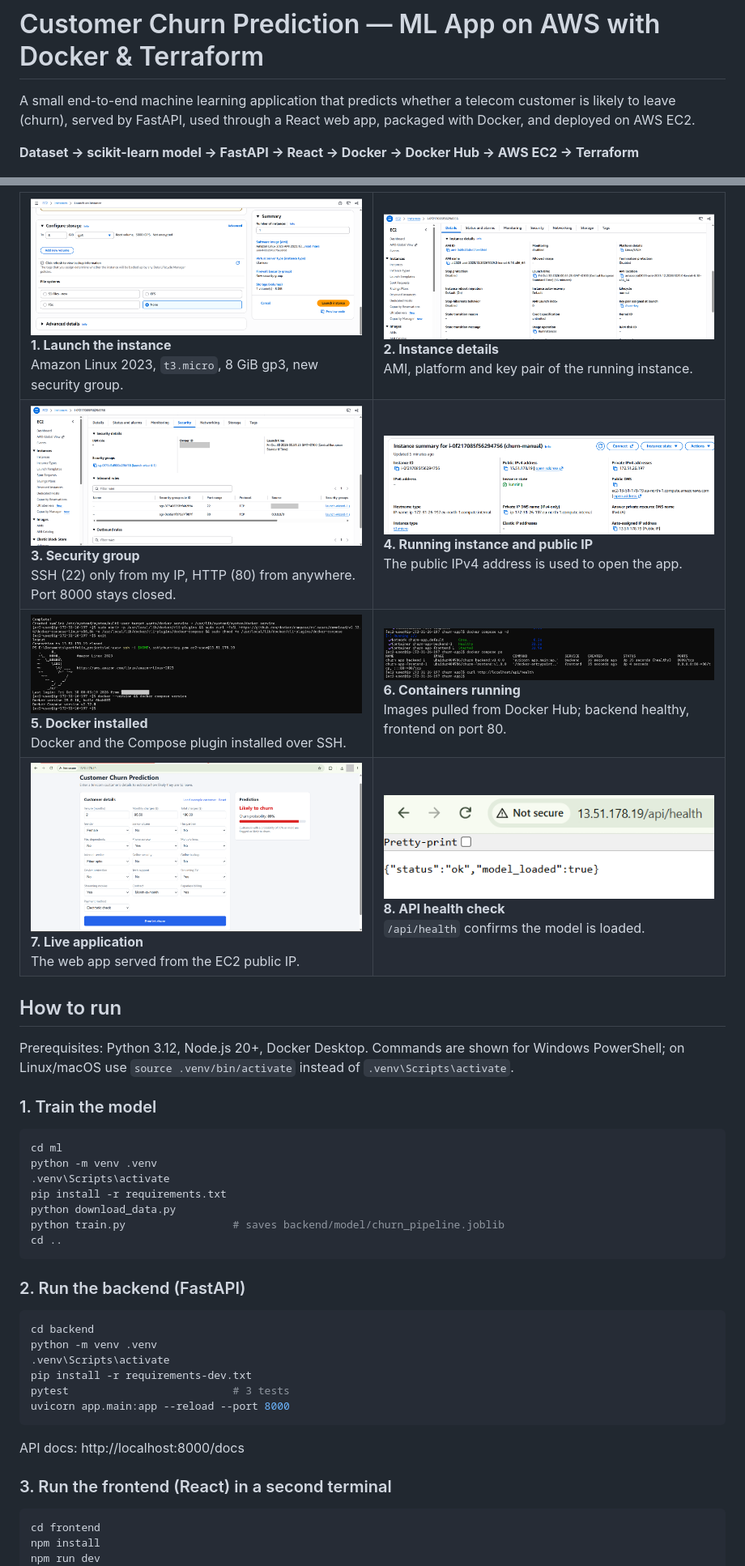
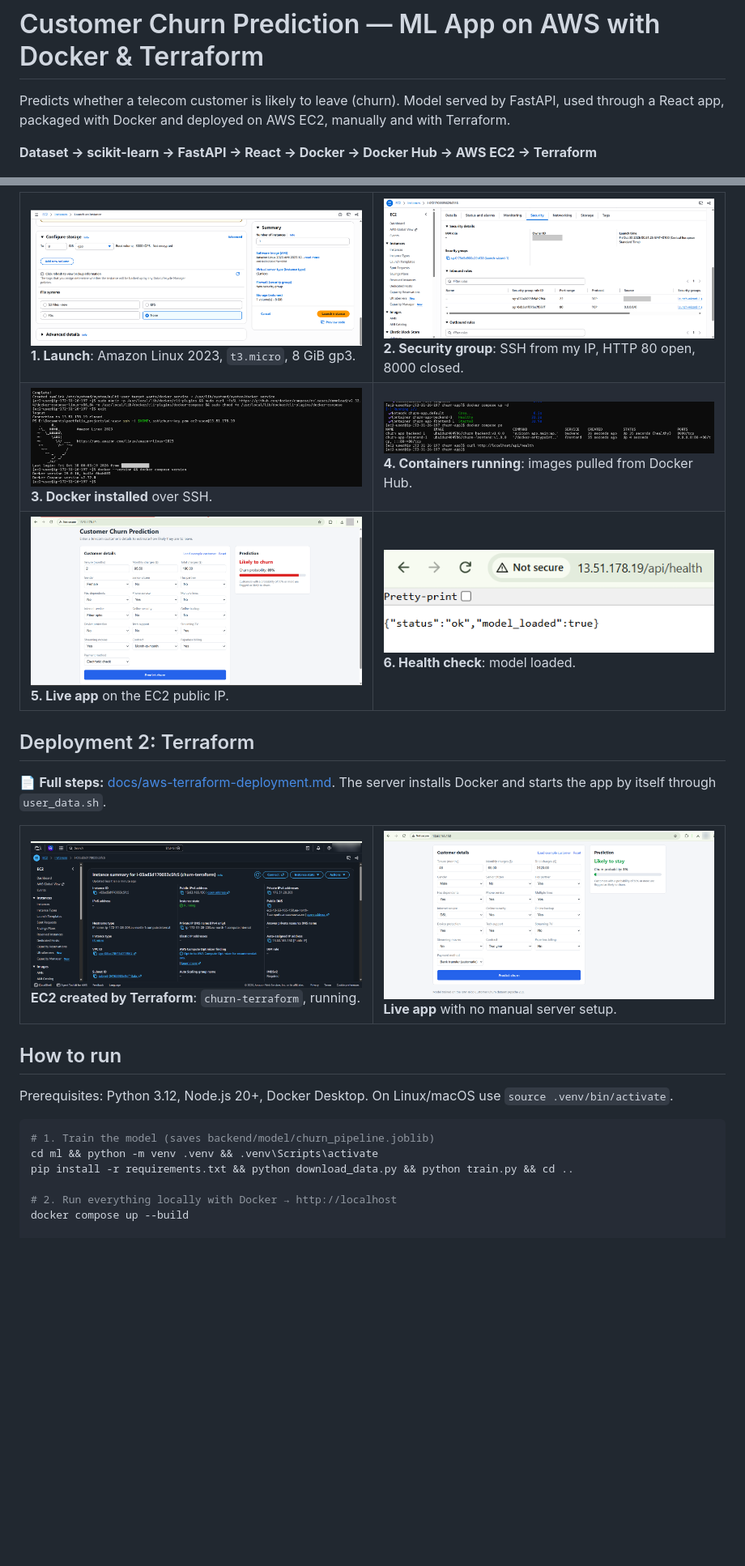
Before and after one commit to ubaidur404786/ml-aws, a Markdown page: README.md, 2 parts joined by grey strips. Shown at 81% size. Drawn GitHub-style; pictures changed too: docs/aws-terraform/01-working-application.png (added), docs/aws-terraform/02-ec2-instance.png (added); blank space fills up the shorter version.

Commit message:
Add Terraform deployment guide and screenshots, simplify README

````diff
--- a/README.md
+++ b/README.md
@@ -1,8 +1,8 @@
 # Customer Churn Prediction — ML App on AWS with Docker & Terraform
 
-A small end-to-end machine learning application that predicts whether a telecom customer is likely to leave (churn), served by FastAPI, used through a React web app, packaged with Docker, and deployed on AWS EC2.
+Predicts whether a telecom customer is likely to leave (churn). Model served by FastAPI, used through a React app, packaged with Docker and deployed on AWS EC2, manually and with Terraform.
 
-**Dataset → scikit-learn model → FastAPI → React → Docker → Docker Hub → AWS EC2 → Terraform**
+**Dataset → scikit-learn → FastAPI → React → Docker → Docker Hub → AWS EC2 → Terraform**
 
 <p align="center">
   <img src="docs/screenshots/prediction-churn.png" alt="Churn prediction web app" width="85%">
@@ -80,89 +53,39 @@ ml-aws/
 
 <table>
   <tr>
-    <td width="50%" valign="top">
-      <img src="docs/aws-manual/01-launch-summary.png" alt="Launch summary"><br>
-      <b>1. Launch the instance</b><br>
-      Amazon Linux 2023, <code>t3.micro</code>, 8 GiB gp3, new security group.
-    </td>
-    <td width="50%" valign="top">
-      <img src="docs/aws-manual/02-instance-details.png" alt="Instance details"><br>
-      <b>2. Instance details</b><br>
-      AMI, platform and key pair of the running instance.
-    </td>
+    <td width="50%" valign="top"><img src="docs/aws-manual/01-launch-summary.png" alt="Launch"><br><b>1. Launch</b>: Amazon Linux 2023, <code>t3.micro</code>, 8 GiB gp3.</td>
+    <td width="50%" valign="top"><img src="docs/aws-manual/03-security-group.png" alt="Security group"><br><b>2. Security group</b>: SSH from my IP, HTTP 80 open, 8000 closed.</td>
   </tr>
   <tr>
-    <td valign="top">
-      <img src="docs/aws-manual/03-security-group.png" alt="Security group"><br>
-      <b>3. Security group</b><br>
-      SSH (22) only from my IP, HTTP (80) from anywhere. Port 8000 stays closed.
-    </td>
-    <td valign="top">
-      <img src="docs/aws-manual/04-public-ip.png" alt="Public IP"><br>
-      <b>4. Running instance and public IP</b><br>
-      The public IPv4 address is used to open the app.
-    </td>
+    <td valign="top"><img src="docs/aws-manual/05-docker-installed.png" alt="Docker installed"><br><b>3. Docker installed</b> over SSH.</td>
+    <td valign="top"><img src="docs/aws-manual/06-docker-deployment.png" alt="Containers"><br><b>4. Containers running</b>: images pulled from Docker Hub.</td>
   </tr>
   <tr>
-    <td valign="top">
-      <img src="docs/aws-manual/05-docker-installed.png" alt="Docker installed"><br>
-      <b>5. Docker installed</b><br>
-      Docker and the Compose plugin installed over SSH.
-    </td>
-    <td valign="top">
-      <img src="docs/aws-manual/06-docker-deployment.png" alt="Docker deployment"><br>
-      <b>6. Containers running</b><br>
-      Images pulled from Docker Hub; backend healthy, frontend on port 80.
-    </td>
+    <td valign="top"><img src="docs/aws-manual/07-working-application.png" alt="Live app"><br><b>5. Live app</b> on the EC2 public IP.</td>
+    <td valign="top"><img src="docs/aws-manual/08-api-health.png" alt="Health"><br><b>6. Health check</b>: model loaded.</td>
   </tr>
+</table>
+
+## Deployment 2: Terraform
+
+📄 **Full steps:** [docs/aws-terraform-deployment.md](docs/aws-terraform-deployment.md). The server installs Docker and starts the app by itself through `user_data.sh`.
+
+<table>
   <tr>
-    <td valign="top">
-      <img src="docs/aws-manual/07-working-application.png" alt="Working app on EC2"><br>
-      <b>7. Live application</b><br>
-      The web app served from the EC2 public IP.
-    </td>
-    <td valign="top">
-      <img src="docs/aws-manual/08-api-health.png" alt="API health"><br>
-      <b>8. API health check</b><br>
-      <code>/api/health</code> confirms the model is loaded.
-    </td>
+    <td width="50%" valign="top"><img src="docs/aws-terraform/02-ec2-instance.png" alt="Terraform EC2"><br><b>EC2 created by Terraform</b>: <code>churn-terraform</code>, running.</td>
+    <td width="50%" valign="top"><img src="docs/aws-terraform/01-working-application.png" alt="Terraform app"><br><b>Live app</b> with no manual server setup.</td>
   </tr>
 </table>
 
 ## How to run
 
-Prerequisites: Python 3.12, Node.js 20+, Docker Desktop. Commands are shown for Windows PowerShell; on Linux/macOS use `source .venv/bin/activate` instead of `.venv\Scripts\activate`.
-
-### 1. Train the model
+Prerequisites: Python 3.12, Node.js 20+, Docker Desktop. On Linux/macOS use `source .venv/bin/activate`.
 
 ```bash
-cd ml
-python -m venv .venv
-.venv\Scripts\activate
-pip install -r requirements.txt
-python download_data.py
-python train.py                 # saves backend/model/churn_pipeline.joblib
-cd ..
-```
+# 1. Train the model (saves backend/model/churn_pipeline.joblib)
+cd ml && python -m venv .venv && .venv\Scripts\activate
+pip install -r requirements.txt && python download_data.py && python train.py && cd ..
 
-### 2. Run the backend (FastAPI)
+# 2. Run everything locally with Docker → http://localhost
+docker compose up --build
 
-```bash
-cd backend
-python -m venv .venv
-.venv\Scripts\activate
-pip install -r requirements-dev.txt
-pytest                          # 3 tests
-uvicorn app.main:app --reload --port 8000
-```
-
-API docs: http://localhost:8000/docs
-
-### 3. Run the frontend (React) in a second terminal
-
-```bash
-cd frontend
-npm install
-npm run dev
-```
-
````
Also changed, not shown: other parts of README.md (+35 -93 lines), docs/aws-terraform-deployment.md (added, +73 -0 lines), 1 other file.
